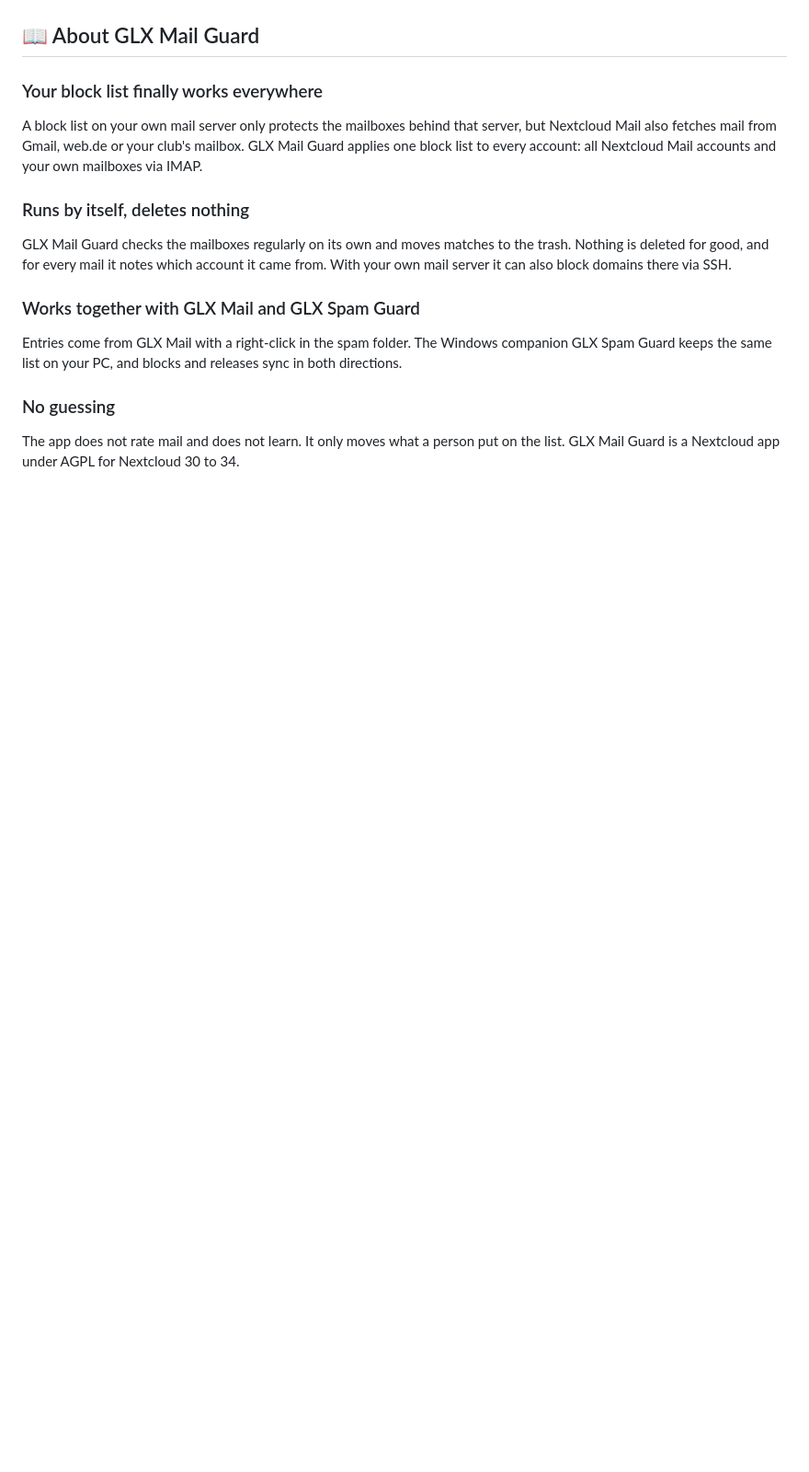
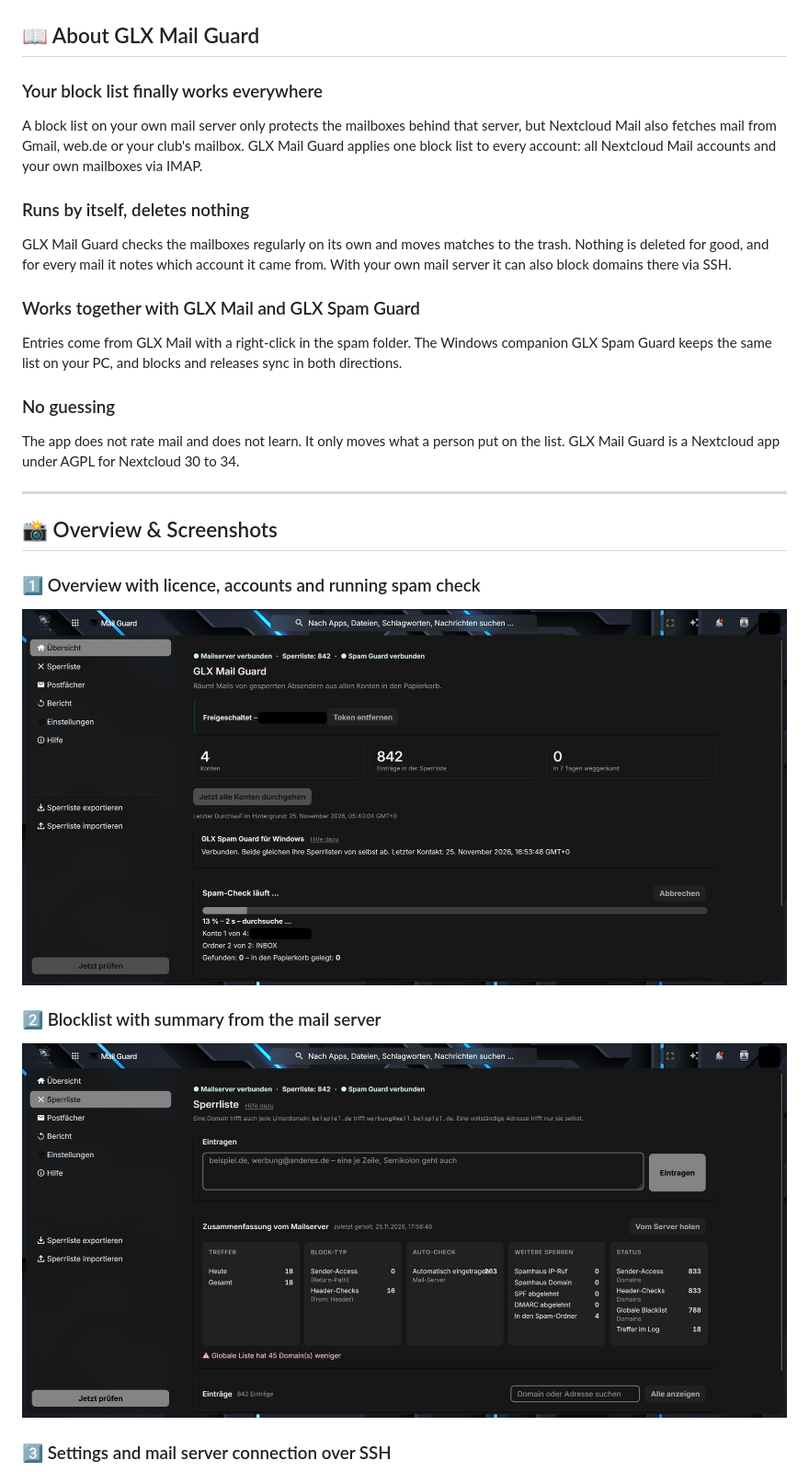
Before and after one commit to Dreamdancer100/GLX-Mail-Guard, a Markdown page: README.md, the part around one of its changes. Shown at 92% size. Rendered like a GitHub page; pictures changed too: screenshots/01-overview.jpg (added), screenshots/02-blocklist.jpg (added); blank space fills up the shorter version.

```diff
--- a/README.md
+++ b/README.md
@@ -38,3 +38,18 @@ Entries come from GLX Mail with a right-click in the spam folder. The Windows co
 ### No guessing
 
 The app does not rate mail and does not learn. It only moves what a person put on the list. GLX Mail Guard is a Nextcloud app under AGPL for Nextcloud 30 to 34.
+
+---
+
+## 📸 Overview & Screenshots
+
+### 1️⃣ Overview with licence, accounts and running spam check
+
+<p align="center"><img src="screenshots/01-overview.jpg" alt="Overview with licence, accounts and running spam check" width="850"></p>
+
+### 2️⃣ Blocklist with summary from the mail server
+
+<p align="center"><img src="screenshots/02-blocklist.jpg" alt="Blocklist with summary from the mail server" width="850"></p>
+
+### 3️⃣ Settings and mail server connection over SSH
+
```
Also changed, not shown: other parts of README.md (+5 -0 lines), README.de.md (+20 -0 lines), screenshots/03-settings.jpg (added), screenshots/04-help.jpg (added).
